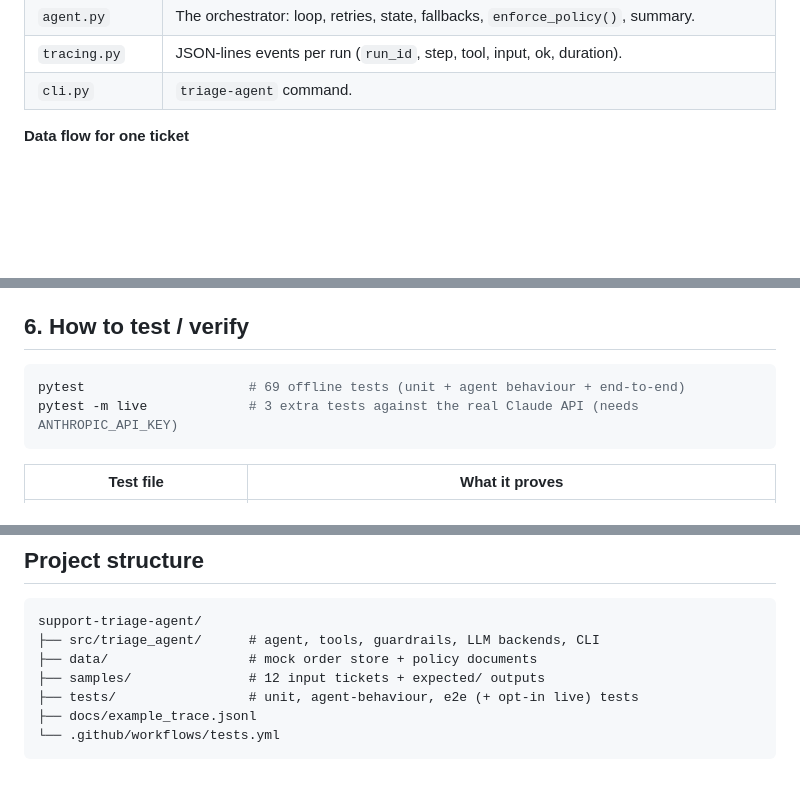
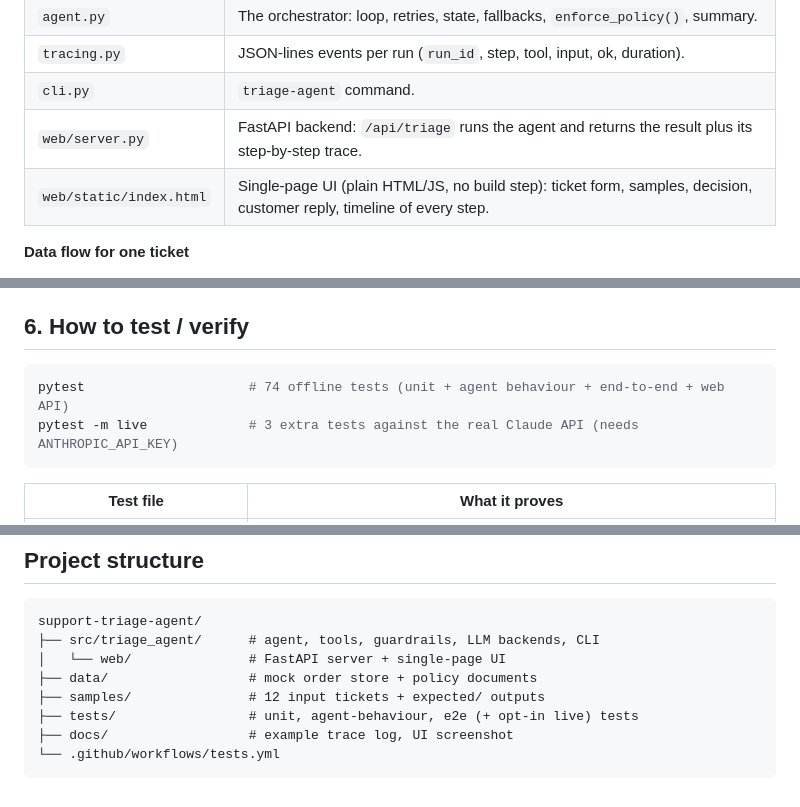
Before and after one commit to goldenFlori/support-triage-agent, a Markdown page: README.md, 3 parts joined by grey strips. GitHub-like rendering; blank space fills up the shorter version.

````diff
--- a/README.md
+++ b/README.md
@@ -94,6 +98,8 @@ flowchart TD
 | `agent.py` | The orchestrator: loop, retries, state, fallbacks, `enforce_policy()`, summary. |
 | `tracing.py` | JSON-lines events per run (`run_id`, step, tool, input, ok, duration). |
 | `cli.py` | `triage-agent` command. |
+| `web/server.py` | FastAPI backend: `/api/triage` runs the agent and returns the result plus its step-by-step trace. |
+| `web/static/index.html` | Single-page UI (plain HTML/JS, no build step): ticket form, samples, decision, customer reply, timeline of every step. |
 
 **Data flow for one ticket**
 1. `check_input` validates the ticket and screens it. Injection or out-of-scope messages are refused here, so the model never sees them.
@@ -151,7 +167,7 @@ Mock customers you can use with `--message`: `anna@example.com` (orders 1001, 10
 ## 6. How to test / verify
 
 ```bash
-pytest                     # 69 offline tests (unit + agent behaviour + end-to-end)
+pytest                     # 74 offline tests (unit + agent behaviour + end-to-end + web API)
 pytest -m live             # 3 extra tests against the real Claude API (needs ANTHROPIC_API_KEY)
 ```
 
@@ -279,9 +296,10 @@ demonstration project built for this assignment.
 ```text
 support-triage-agent/
 ├── src/triage_agent/      # agent, tools, guardrails, LLM backends, CLI
+│   └── web/               # FastAPI server + single-page UI
 ├── data/                  # mock order store + policy documents
 ├── samples/               # 12 input tickets + expected/ outputs
 ├── tests/                 # unit, agent-behaviour, e2e (+ opt-in live) tests
-├── docs/example_trace.jsonl
+├── docs/                  # example trace log, UI screenshot
 └── .github/workflows/tests.yml
 ```
````
Also changed, not shown: other parts of README.md (+17 -2 lines), docs/web_ui.png (added), 8 other files.
